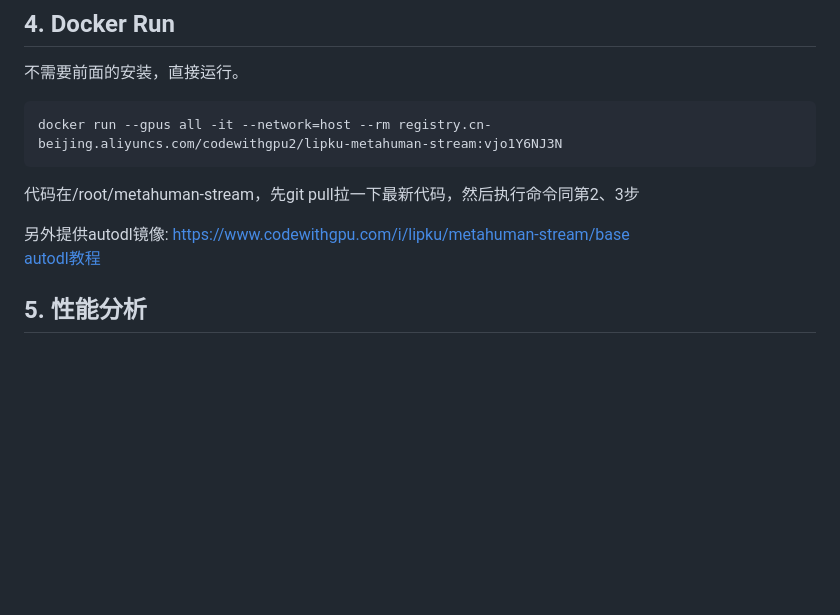
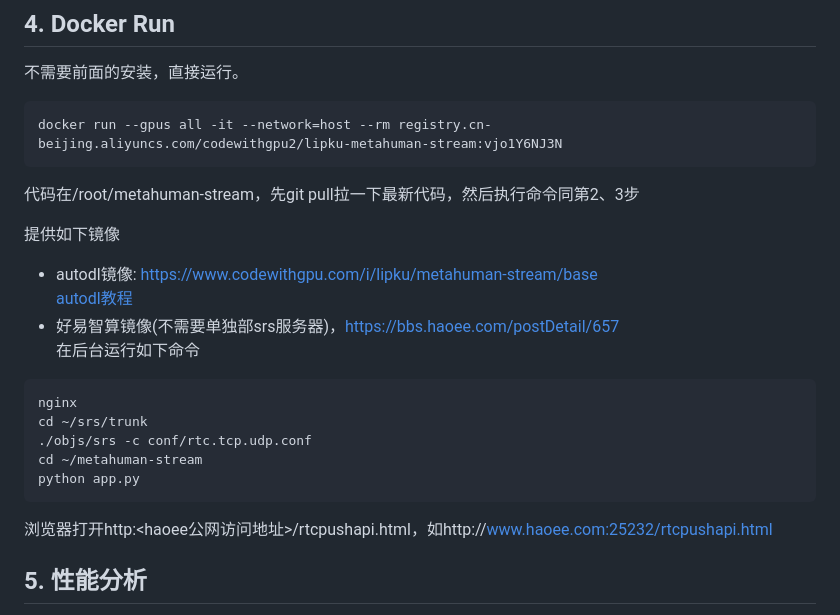
Before and after one commit to lipku/LiveTalking, a Markdown page: README.md, the part around the change. GitHub-like rendering; blank space fills up the shorter version.

````diff
--- a/README.md
+++ b/README.md
@@ -67,8 +67,19 @@ docker run --gpus all -it --network=host --rm registry.cn-beijing.aliyuncs.com/c
 ```
 代码在/root/metahuman-stream，先git pull拉一下最新代码，然后执行命令同第2、3步
 
-另外提供autodl镜像: <https://www.codewithgpu.com/i/lipku/metahuman-stream/base>
+提供如下镜像
+- autodl镜像: <https://www.codewithgpu.com/i/lipku/metahuman-stream/base>
 [autodl教程](autodl/README.md)
+- 好易智算镜像(不需要单独部srs服务器)，<https://bbs.haoee.com/postDetail/657>
+在后台运行如下命令
+```
+nginx
+cd ~/srs/trunk
+./objs/srs -c conf/rtc.tcp.udp.conf
+cd ~/metahuman-stream
+python app.py
+```
+浏览器打开http:<haoee公网访问地址>/rtcpushapi.html，如http://www.haoee.com:25232/rtcpushapi.html
 
 
 ## 5. 性能分析
````
